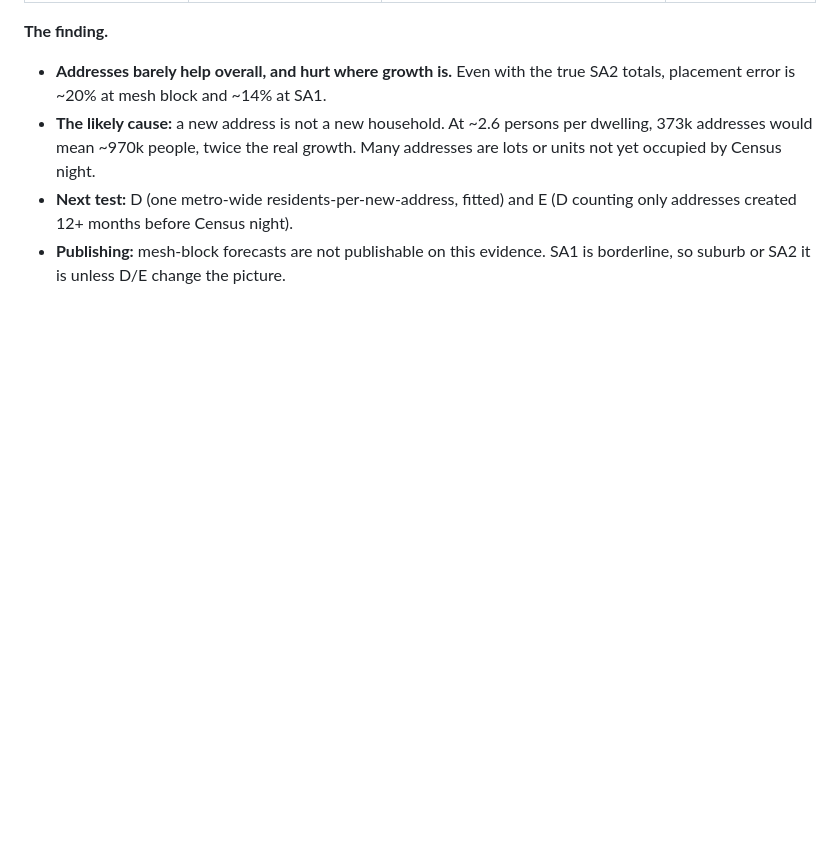
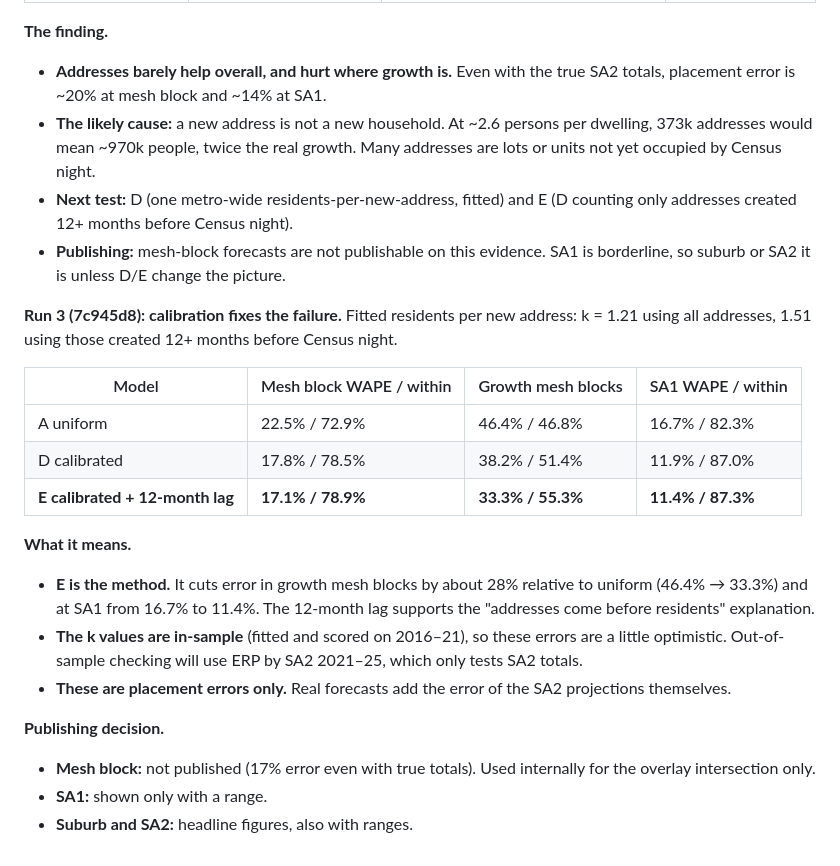
Before and after one commit to Yasharjamei/Melbourne_Flood, a Markdown page: docs/PROJECT_LOG.md, the part around the change. Drawn GitHub-style; blank space fills up the shorter version.

Commit message:
Log back-test run 3: calibrated, lagged address placement wins [skip ci]

```diff
--- a/docs/PROJECT_LOG.md
+++ b/docs/PROJECT_LOG.md
@@ -536,3 +536,21 @@ A config-driven factor registry (one entry in `config.py` → map variable, pane
 - **The likely cause:** a new address is not a new household. At ~2.6 persons per dwelling, 373k addresses would mean ~970k people, twice the real growth. Many addresses are lots or units not yet occupied by Census night.
 - **Next test:** D (one metro-wide residents-per-new-address, fitted) and E (D counting only addresses created 12+ months before Census night).
 - **Publishing:** mesh-block forecasts are not publishable on this evidence. SA1 is borderline, so suburb or SA2 it is unless D/E change the picture.
+
+**Run 3 (7c945d8): calibration fixes the failure.** Fitted residents per new address: k = 1.21 using all addresses, 1.51 using those created 12+ months before Census night.
+
+| Model | Mesh block WAPE / within | Growth mesh blocks | SA1 WAPE / within |
+|---|---|---|---|
+| A uniform | 22.5% / 72.9% | 46.4% / 46.8% | 16.7% / 82.3% |
+| D calibrated | 17.8% / 78.5% | 38.2% / 51.4% | 11.9% / 87.0% |
+| **E calibrated + 12-month lag** | **17.1% / 78.9%** | **33.3% / 55.3%** | **11.4% / 87.3%** |
+
+**What it means.**
+- **E is the method.** It cuts error in growth mesh blocks by about 28% relative to uniform (46.4% → 33.3%) and at SA1 from 16.7% to 11.4%. The 12-month lag supports the "addresses come before residents" explanation.
+- **The k values are in-sample** (fitted and scored on 2016–21), so these errors are a little optimistic. Out-of-sample checking will use ERP by SA2 2021–25, which only tests SA2 totals.
+- **These are placement errors only.** Real forecasts add the error of the SA2 projections themselves.
+
+**Publishing decision.**
+- **Mesh block:** not published (17% error even with true totals). Used internally for the overlay intersection only.
+- **SA1:** shown only with a range.
+- **Suburb and SA2:** headline figures, also with ranges.
```
